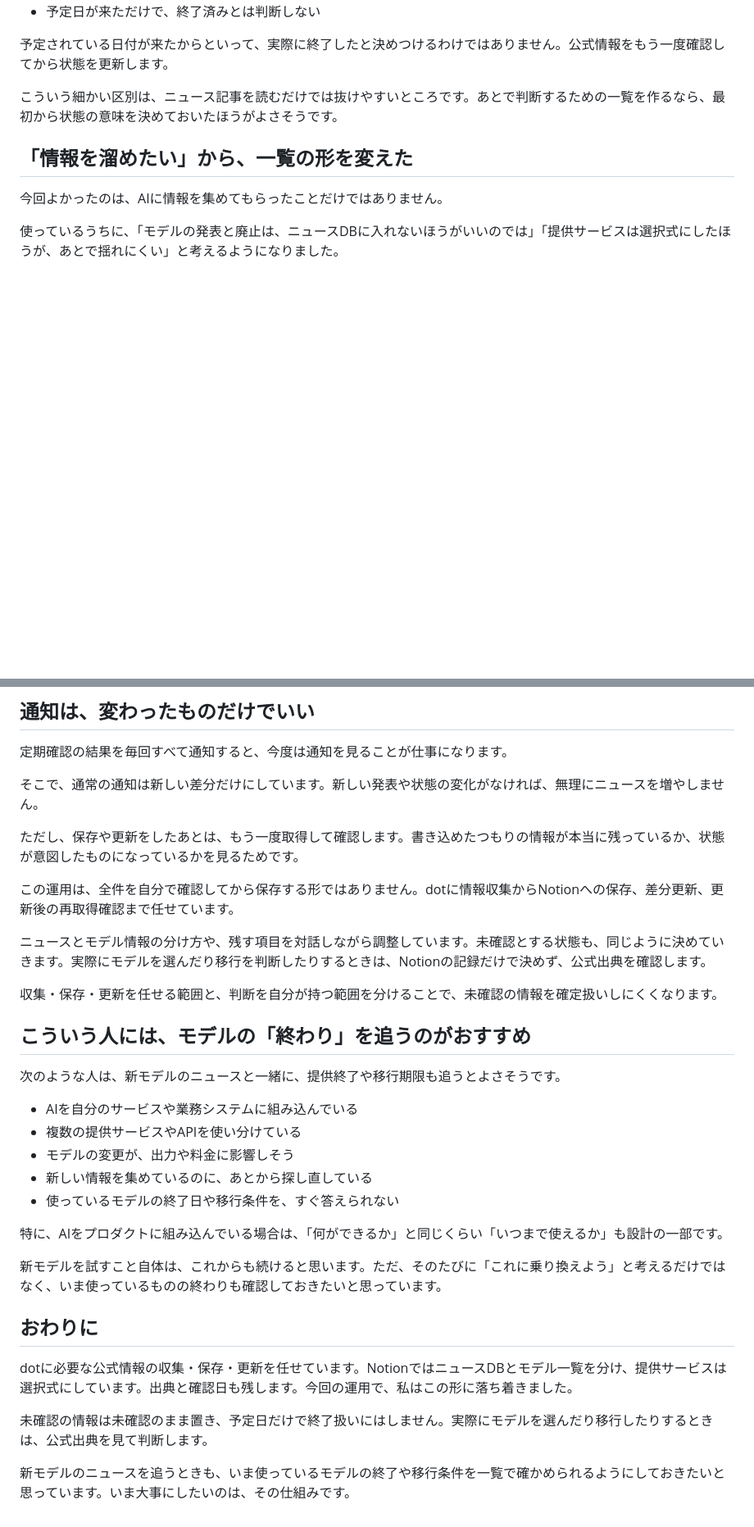
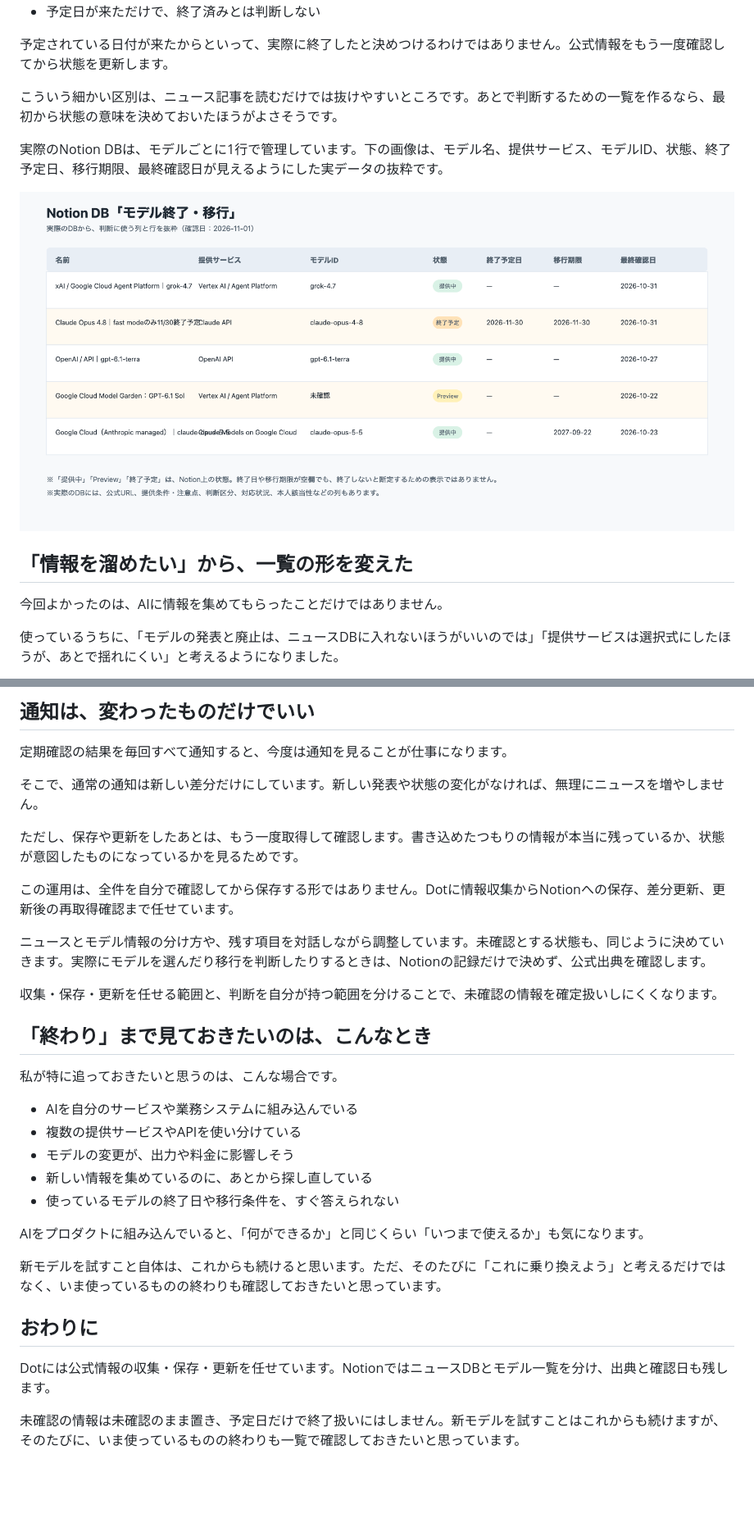
Before and after one commit to gumigumih/articles, a Markdown page: note/20261018_ai-model-lifecycle.md, 2 parts joined by grey strips. Shown at 82% size. GitHub-like rendering; pictures changed too: note/images/20261018_ai-model-lifecycle/model-lifecycle-db.png (added); blank space fills up the shorter version.

```diff
--- a/note/20261018_ai-model-lifecycle.md
+++ b/note/20261018_ai-model-lifecycle.md
@@ -73,6 +69,10 @@ note_id: ""
 
 こういう細かい区別は、ニュース記事を読むだけでは抜けやすいところです。あとで判断するための一覧を作るなら、最初から状態の意味を決めておいたほうがよさそうです。
 
+実際のNotion DBは、モデルごとに1行で管理しています。下の画像は、モデル名、提供サービス、モデルID、状態、終了予定日、移行期限、最終確認日が見えるようにした実データの抜粋です。
+
+![Notion DB「モデル終了・移行」の実データ抜粋](images/20261018_ai-model-lifecycle/model-lifecycle-db.png)
+
 ## 「情報を溜めたい」から、一覧の形を変えた
 
 今回よかったのは、AIに情報を集めてもらったことだけではありません。
@@ -93,15 +93,15 @@ AIは、情報を集めて整理するところを手伝ってくれます。け
 
 ただし、保存や更新をしたあとは、もう一度取得して確認します。書き込めたつもりの情報が本当に残っているか、状態が意図したものになっているかを見るためです。
 
-この運用は、全件を自分で確認してから保存する形ではありません。dotに情報収集からNotionへの保存、差分更新、更新後の再取得確認まで任せています。
+この運用は、全件を自分で確認してから保存する形ではありません。Dotに情報収集からNotionへの保存、差分更新、更新後の再取得確認まで任せています。
 
 ニュースとモデル情報の分け方や、残す項目を対話しながら調整しています。未確認とする状態も、同じように決めていきます。実際にモデルを選んだり移行を判断したりするときは、Notionの記録だけで決めず、公式出典を確認します。
 
 収集・保存・更新を任せる範囲と、判断を自分が持つ範囲を分けることで、未確認の情報を確定扱いしにくくなります。
 
-## こういう人には、モデルの「終わり」を追うのがおすすめ
+## 「終わり」まで見ておきたいのは、こんなとき
 
-次のような人は、新モデルのニュースと一緒に、提供終了や移行期限も追うとよさそうです。
+私が特に追っておきたいと思うのは、こんな場合です。
 
 - AIを自分のサービスや業務システムに組み込んでいる
 - 複数の提供サービスやAPIを使い分けている
@@ -109,14 +109,12 @@ AIは、情報を集めて整理するところを手伝ってくれます。け
 - 新しい情報を集めているのに、あとから探し直している
 - 使っているモデルの終了日や移行条件を、すぐ答えられない
 
-特に、AIをプロダクトに組み込んでいる場合は、「何ができるか」と同じくらい「いつまで使えるか」も設計の一部です。
+AIをプロダクトに組み込んでいると、「何ができるか」と同じくらい「いつまで使えるか」も気になります。
 
 新モデルを試すこと自体は、これからも続けると思います。ただ、そのたびに「これに乗り換えよう」と考えるだけではなく、いま使っているものの終わりも確認しておきたいと思っています。
 
 ## おわりに
 
-dotに必要な公式情報の収集・保存・更新を任せています。NotionではニュースDBとモデル一覧を分け、提供サービスは選択式にしています。出典と確認日も残します。今回の運用で、私はこの形に落ち着きました。
+Dotには公式情報の収集・保存・更新を任せています。NotionではニュースDBとモデル一覧を分け、出典と確認日も残します。
 
-未確認の情報は未確認のまま置き、予定日だけで終了扱いにはしません。実際にモデルを選んだり移行したりするときは、公式出典を見て判断します。
-
-新モデルのニュースを追うときも、いま使っているモデルの終了や移行条件を一覧で確かめられるようにしておきたいと思っています。いま大事にしたいのは、その仕組みです。
+未確認の情報は未確認のまま置き、予定日だけで終了扱いにはしません。新モデルを試すことはこれからも続けますが、そのたびに、いま使っているものの終わりも一覧で確認しておきたいと思っています。
```
Also changed, not shown: other parts of note/20261018_ai-model-lifecycle.md (+15 -19 lines), note/20260906_gpt-6-astra-creative-cases.x-post.md (deleted, +0 -13 lines), note/20260910_chatgpt-images-2-5-use-cases.x-post.md (deleted, +0 -24 lines), note/20260924_jev-judgment-ai-use-cases.x-post.md (deleted, +0 -20 lines), note/20261018_ai-model-lifecycle.cover-prompt.md (added, +12 -0 lines), note/20261031_anonymous-search-notification-archive.cover-prompt.md (added, +10 -0 lines), note/20261031_anonymous-search-notification-archive.md (added, +228 -0 lines), 8 other files.
